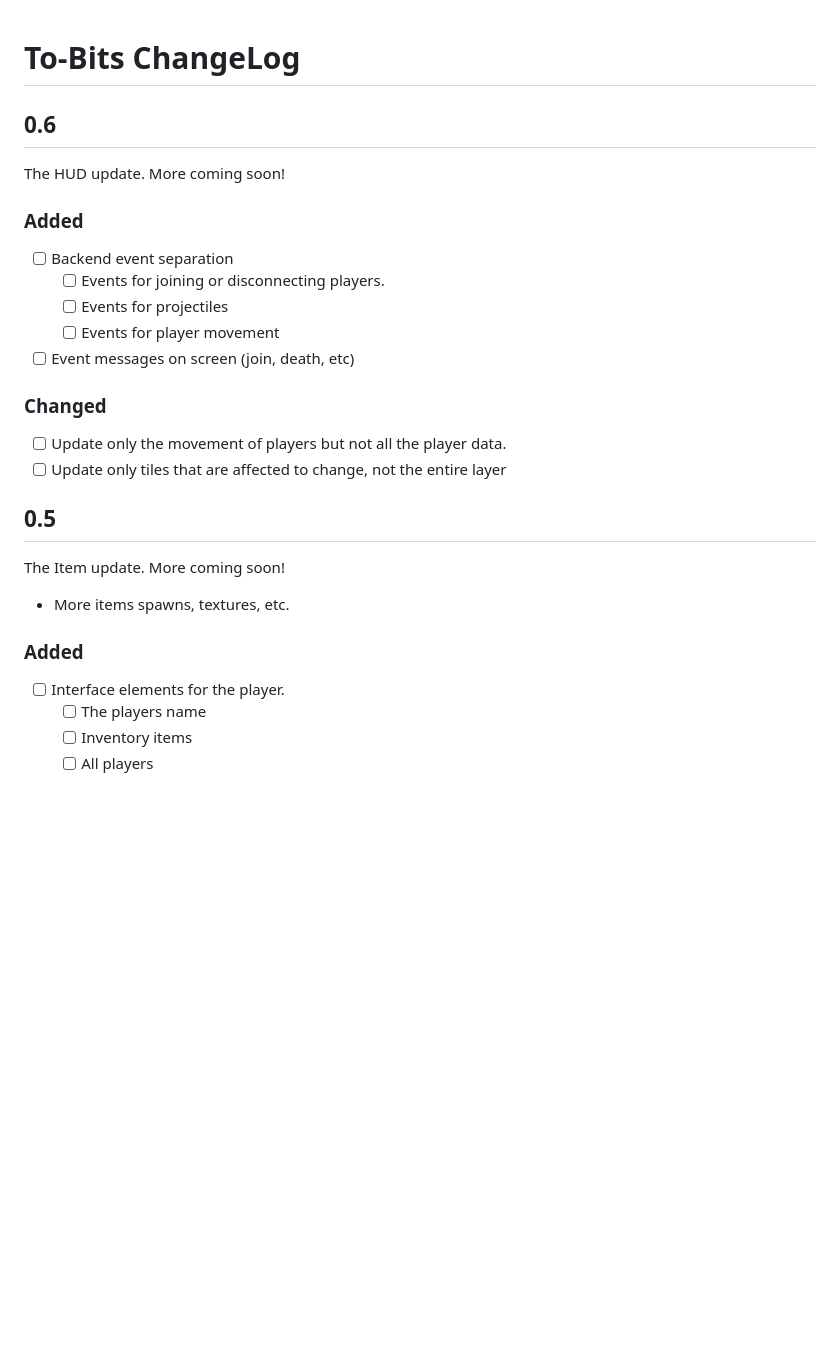
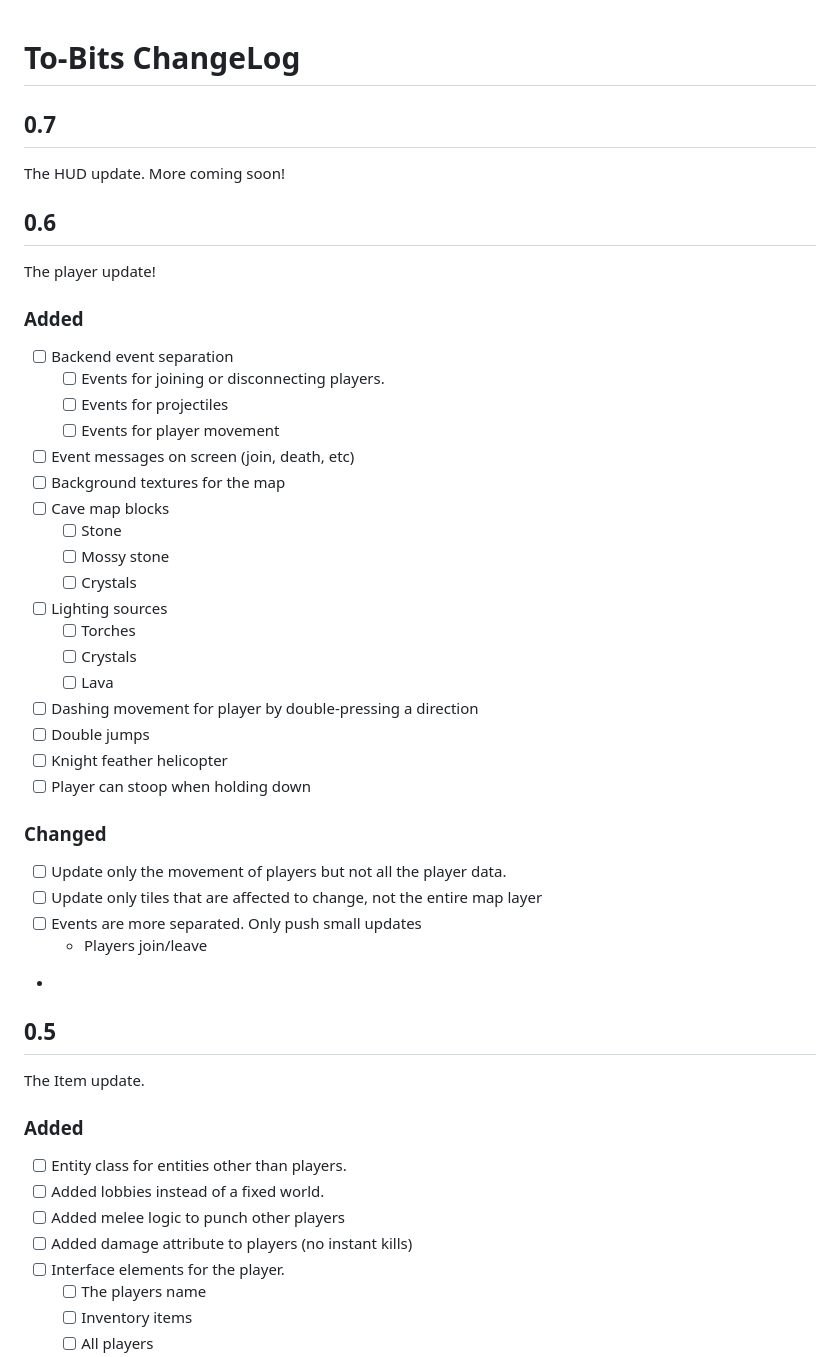
Before and after one commit to robinvanuden/to-bits, a Markdown page: docs/CHANGELOG.md, the part around the change printed below. Rendered like a GitHub page; blank space fills up the shorter version.

```diff
--- a/docs/CHANGELOG.md
+++ b/docs/CHANGELOG.md
@@ -1,30 +1,52 @@
 # To-Bits ChangeLog
+
+## 0.7
+
+The HUD update. More coming soon!
 
 ## 0.6
 
-The HUD update. More coming soon!
+The player update!
 
 ### Added
 
 - [ ] Backend event separation
-  - [ ] Events for joining or disconnecting players.
-  - [ ] Events for projectiles
-  - [ ] Events for player movement
+    - [ ] Events for joining or disconnecting players.
+    - [ ] Events for projectiles
+    - [ ] Events for player movement
 - [ ] Event messages on screen (join, death, etc)
+- [ ] Background textures for the map
+- [ ] Cave map blocks
+    - [ ] Stone
+    - [ ] Mossy stone
+    - [ ] Crystals
+- [ ] Lighting sources
+    - [ ] Torches
+    - [ ] Crystals
+    - [ ] Lava
+- [ ] Dashing movement for player by double-pressing a direction
+- [ ] Double jumps
+- [ ] Knight feather helicopter
+- [ ] Player can stoop when holding down
 
 ### Changed
 
 - [ ] Update only the movement of players but not all the player data.
-- [ ] Update only tiles that are affected to change, not the entire layer
+- [ ] Update only tiles that are affected to change, not the entire map layer
+- [ ] Events are more separated. Only push small updates
+    - Players join/leave
+-
 
 ## 0.5
 
-The Item update. More coming soon!
-
-- More items spawns, textures, etc.
+The Item update.
 
 ### Added
 
+- [ ] Entity class for entities other than players.
+- [ ] Added lobbies instead of a fixed world.
+- [ ] Added melee logic to punch other players
+- [ ] Added damage attribute to players (no instant kills)
 - [ ] Interface elements for the player.
     - [ ] The players name
     - [ ] Inventory items
```
Also changed, not shown: other parts of docs/CHANGELOG.md (+52 -29 lines).
